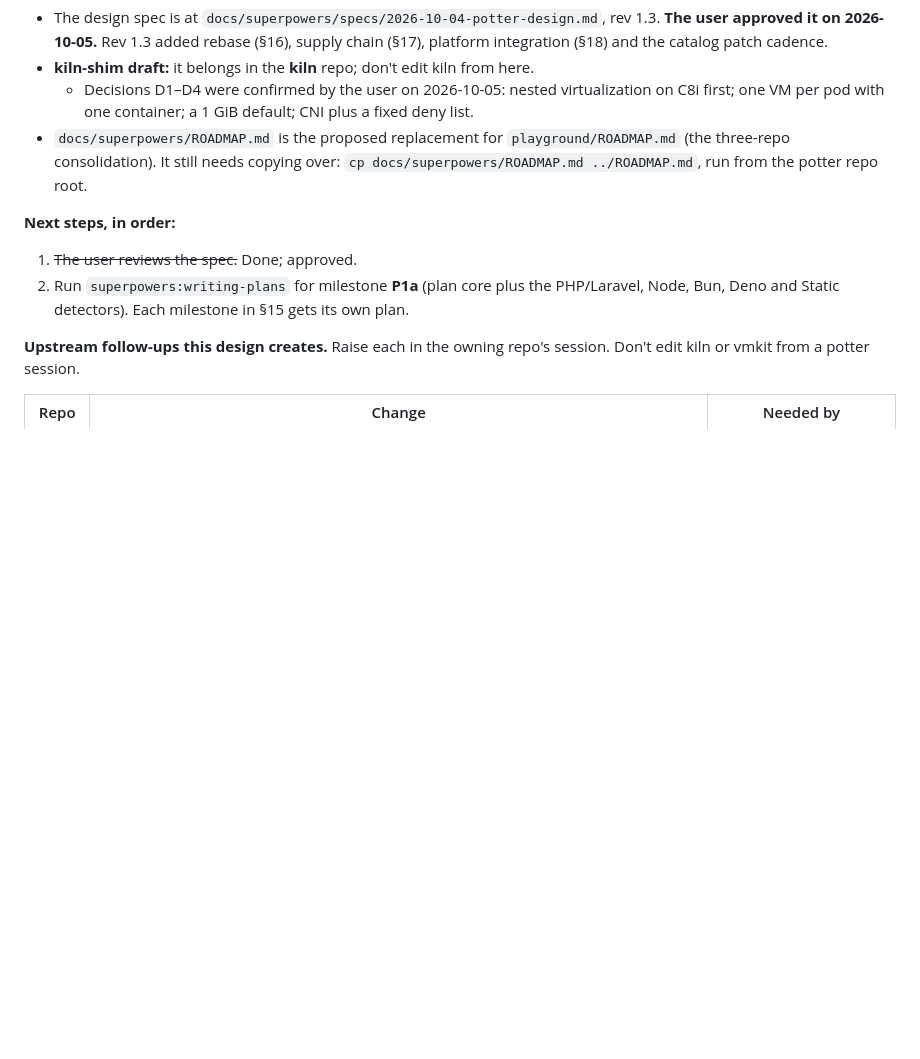
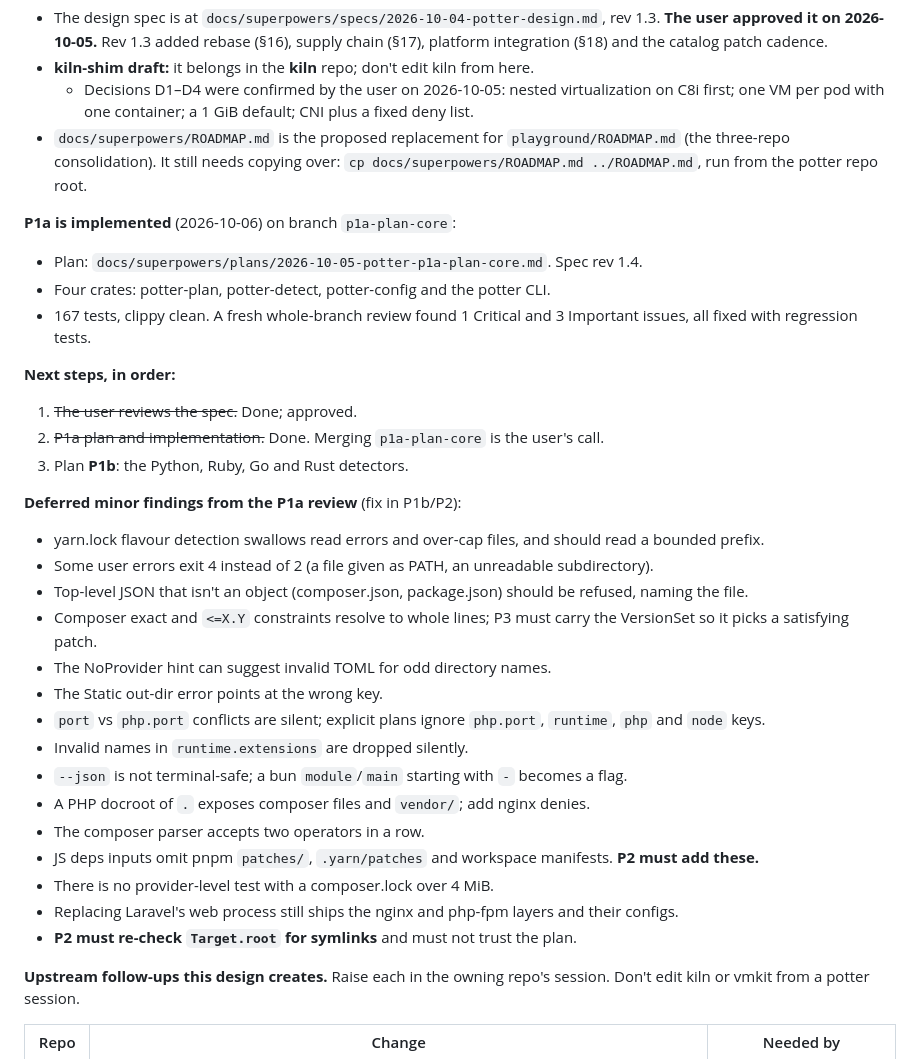
Before and after one commit to AlfonsoCampodonico/potter, a Markdown page: docs/superpowers/HANDOFF.md, the part around the change. GitHub-like rendering; blank space fills up the shorter version.

Commit message:
docs: handoff for P1a completion and deferred review findings

```diff
--- a/docs/superpowers/HANDOFF.md
+++ b/docs/superpowers/HANDOFF.md
@@ -6,9 +6,32 @@
   - Decisions D1–D4 were confirmed by the user on 2026-10-05: nested virtualization on C8i first; one VM per pod with one container; a 1 GiB default; CNI plus a fixed deny list.
 - `docs/superpowers/ROADMAP.md` is the proposed replacement for `playground/ROADMAP.md` (the three-repo consolidation). It still needs copying over: `cp docs/superpowers/ROADMAP.md ../ROADMAP.md`, run from the potter repo root.
 
+**P1a is implemented** (2026-10-06) on branch `p1a-plan-core`:
+- Plan: `docs/superpowers/plans/2026-10-05-potter-p1a-plan-core.md`. Spec rev 1.4.
+- Four crates: potter-plan, potter-detect, potter-config and the potter CLI.
+- 167 tests, clippy clean. A fresh whole-branch review found 1 Critical and 3 Important issues, all fixed with regression tests.
+
 **Next steps, in order:**
 1. ~~The user reviews the spec.~~ Done; approved.
-2. Run `superpowers:writing-plans` for milestone **P1a** (plan core plus the PHP/Laravel, Node, Bun, Deno and Static detectors). Each milestone in §15 gets its own plan.
+2. ~~P1a plan and implementation.~~ Done. Merging `p1a-plan-core` is the user's call.
+3. Plan **P1b**: the Python, Ruby, Go and Rust detectors.
+
+**Deferred minor findings from the P1a review** (fix in P1b/P2):
+- yarn.lock flavour detection swallows read errors and over-cap files, and should read a bounded prefix.
+- Some user errors exit 4 instead of 2 (a file given as PATH, an unreadable subdirectory).
+- Top-level JSON that isn't an object (composer.json, package.json) should be refused, naming the file.
+- Composer exact and `<=X.Y` constraints resolve to whole lines; P3 must carry the VersionSet so it picks a satisfying patch.
+- The NoProvider hint can suggest invalid TOML for odd directory names.
+- The Static out-dir error points at the wrong key.
+- `port` vs `php.port` conflicts are silent; explicit plans ignore `php.port`, `runtime`, `php` and `node` keys.
+- Invalid names in `runtime.extensions` are dropped silently.
+- `--json` is not terminal-safe; a bun `module`/`main` starting with `-` becomes a flag.
+- A PHP docroot of `.` exposes composer files and `vendor/`; add nginx denies.
+- The composer parser accepts two operators in a row.
+- JS deps inputs omit pnpm `patches/`, `.yarn/patches` and workspace manifests. **P2 must add these.**
+- There is no provider-level test with a composer.lock over 4 MiB.
+- Replacing Laravel's web process still ships the nginx and php-fpm layers and their configs.
+- **P2 must re-check `Target.root` for symlinks** and must not trust the plan.
 
 **Upstream follow-ups this design creates.** Raise each in the owning repo's session. Don't edit kiln or vmkit from a potter session.
 
```
